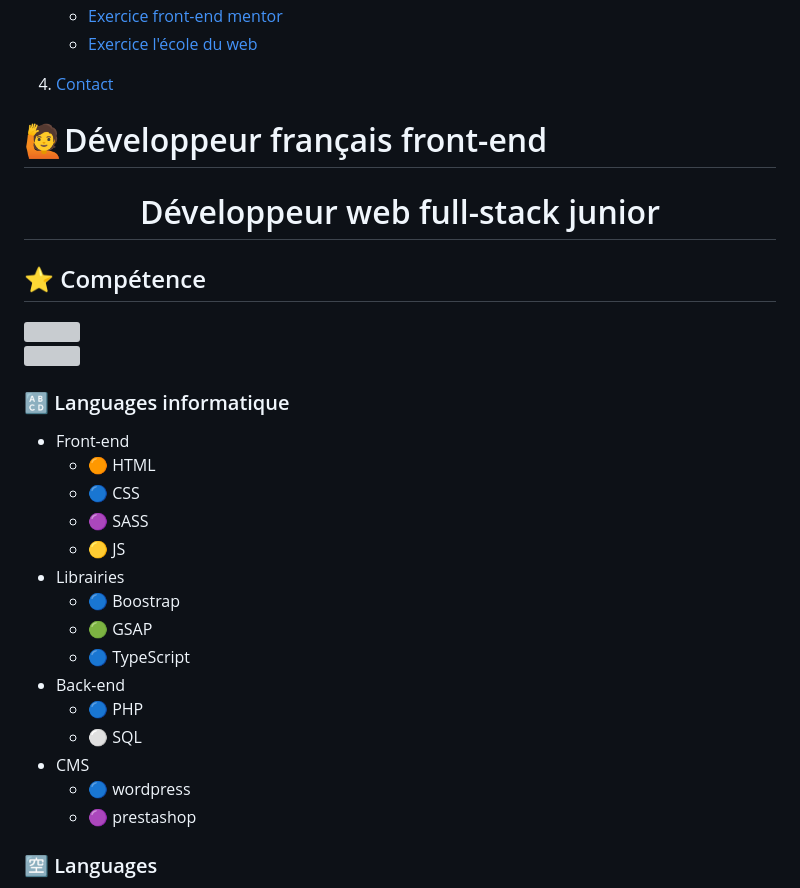
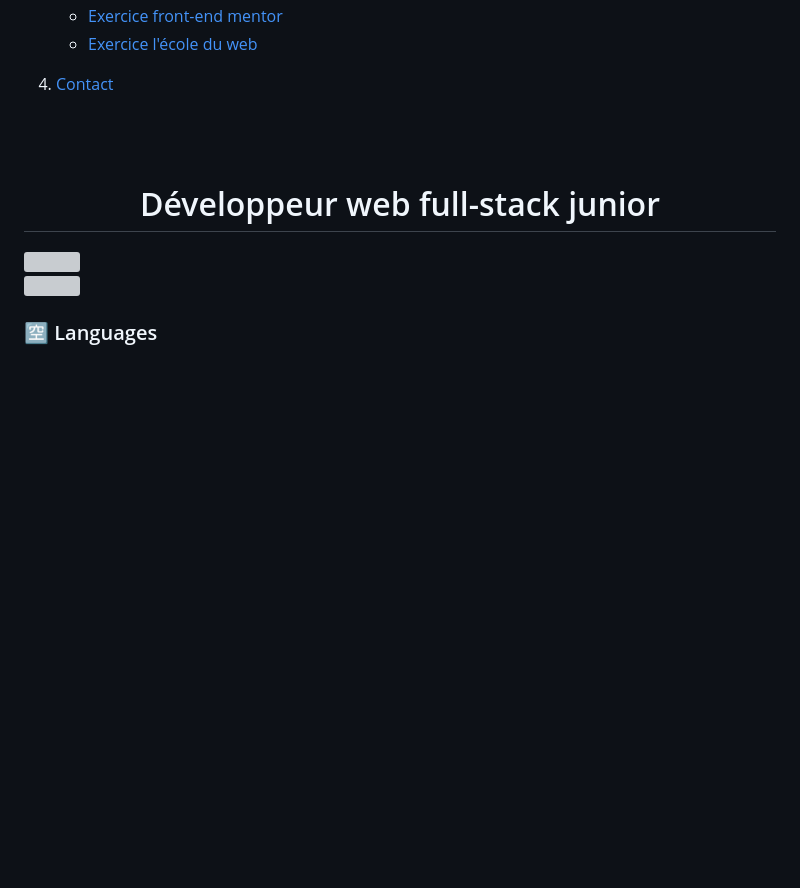
Before and after one commit to Tim-Fromentin/Tim-Fromentin, a Markdown page: README.md, the part around one of its changes. Rendered like a GitHub page; blank space fills up the shorter version; grey boxes are pictures that could not be loaded.

Commit message:
new language

```diff
--- a/README.md
+++ b/README.md
@@ -48,13 +82,15 @@
 4. [Contact](#-contact)
 
 
-# 🙋Développeur français front-end
+
+
+<br>
+<br>
+
+<h1 align="center">Développeur web full-stack junior</h1>
 
 
 
-<h1 align="center">Développeur web full-stack junior </h1>
-
-## ⭐ Compétence
 
 <p align="center">
 
@@ -63,22 +99,7 @@
 ![](https://github-readme-stats.vercel.app/api/top-langs/?username=Tim-Fromentin&theme=dark&hide_border=false&include_all_commits=false&count_private=false&layout=compact)
 </p>
 
-### 🔠 Languages informatique
-- Front-end
-    - 🟠 HTML
-    - 🔵 CSS
-    - 🟣 SASS
-    - 🟡 JS
-- Librairies
-    - 🔵 Boostrap
-    - 🟢 GSAP
-    - 🔵 TypeScript
-- Back-end
-    - 🔵 PHP
-    - ⚪ SQL
-- CMS
-    - 🔵 wordpress
-    - 🟣 prestashop
+
 
 ### 🈳 Languages
 - Français
```
Also changed, not shown: other parts of README.md (+40 -6 lines).
